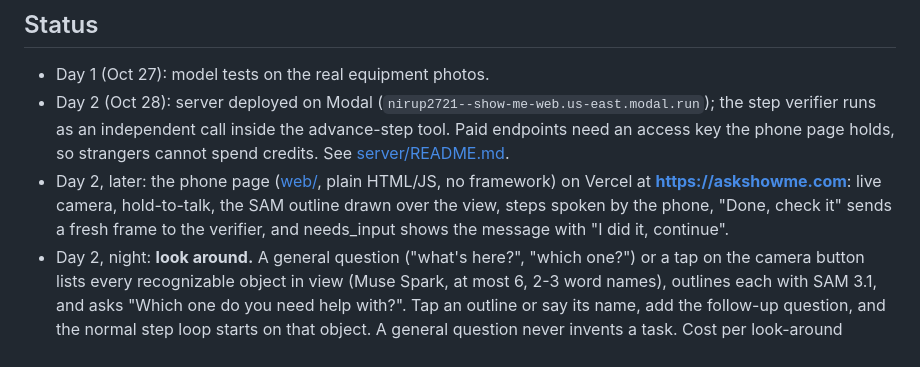
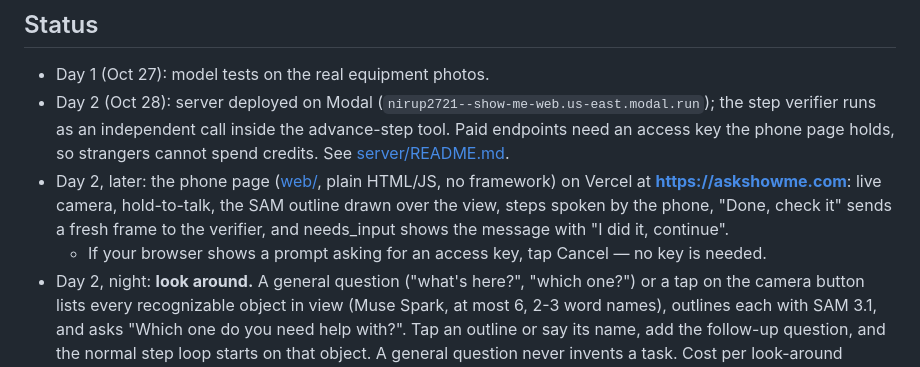
Before and after one commit to nirup2721/show-me, a Markdown page: README.md, the part around the change. Drawn GitHub-style.

Commit message:
README: note that judges can tap Cancel on the key prompt (no key needed)

```diff
--- a/README.md
+++ b/README.md
@@ -43,6 +43,7 @@ All identify and verify calls run on **Muse Spark 1.3** (Meta Model API). On the
 - Day 1 (Oct 27): model tests on the real equipment photos.
 - Day 2 (Oct 28): server deployed on Modal (`nirup2721--show-me-web.us-east.modal.run`); the step verifier runs as an independent call inside the advance-step tool. Paid endpoints need an access key the phone page holds, so strangers cannot spend credits. See [server/README.md](server/README.md).
 - Day 2, later: the phone page ([web/](web/), plain HTML/JS, no framework) on Vercel at **https://askshowme.com**: live camera, hold-to-talk, the SAM outline drawn over the view, steps spoken by the phone, "Done, check it" sends a fresh frame to the verifier, and needs_input shows the message with "I did it, continue".
+  - If your browser shows a prompt asking for an access key, tap Cancel — no key is needed.
 - Day 2, night: **look around.** A general question ("what's here?", "which one?") or a tap on the camera button lists every recognizable object in view (Muse Spark, at most 6, 2-3 word names), outlines each with SAM 3.1, and asks "Which one do you need help with?". Tap an outline or say its name, add the follow-up question, and the normal step loop starts on that object. A general question never invents a task. Cost per look-around frame: one Spark call plus one SAM call per object, about $0.006 to $0.02.
 - Next: Day 4, the full loop on the real machines; Day 5, all four objects at the station.
 
```
